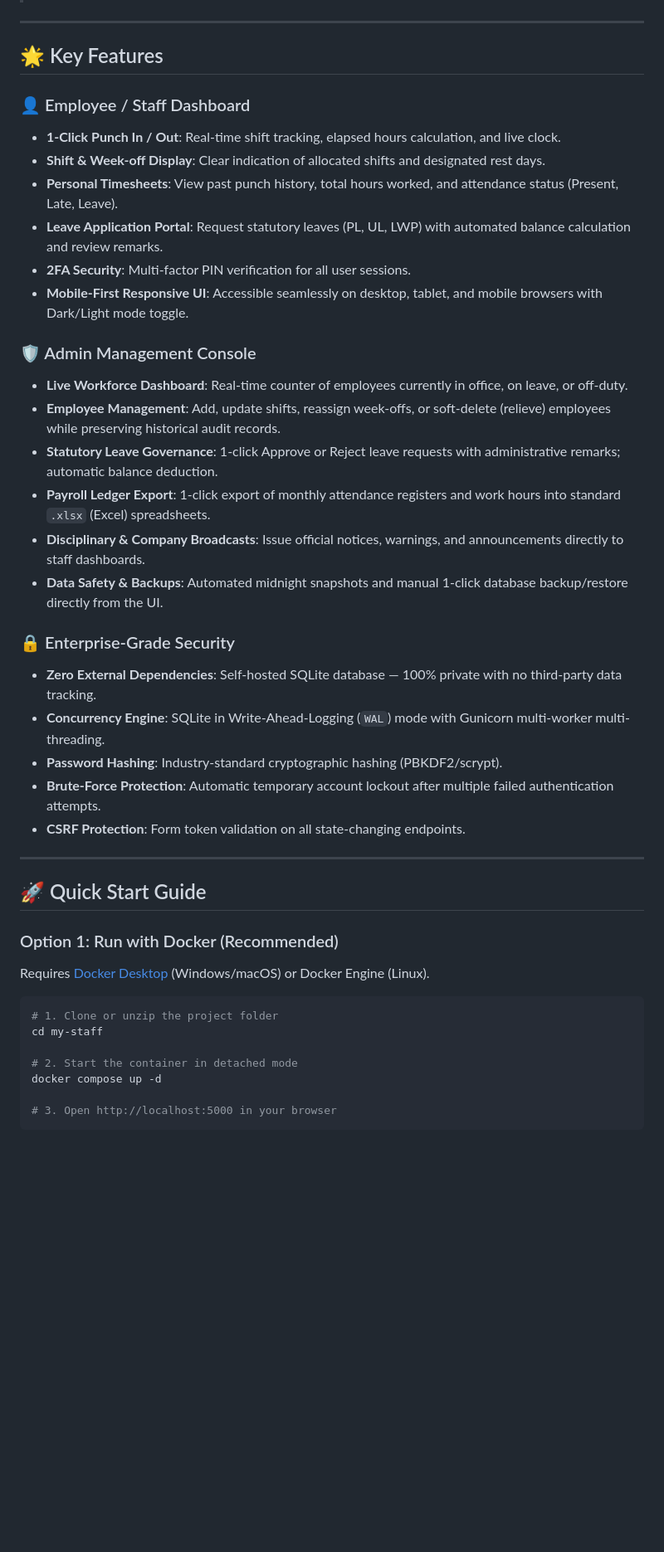
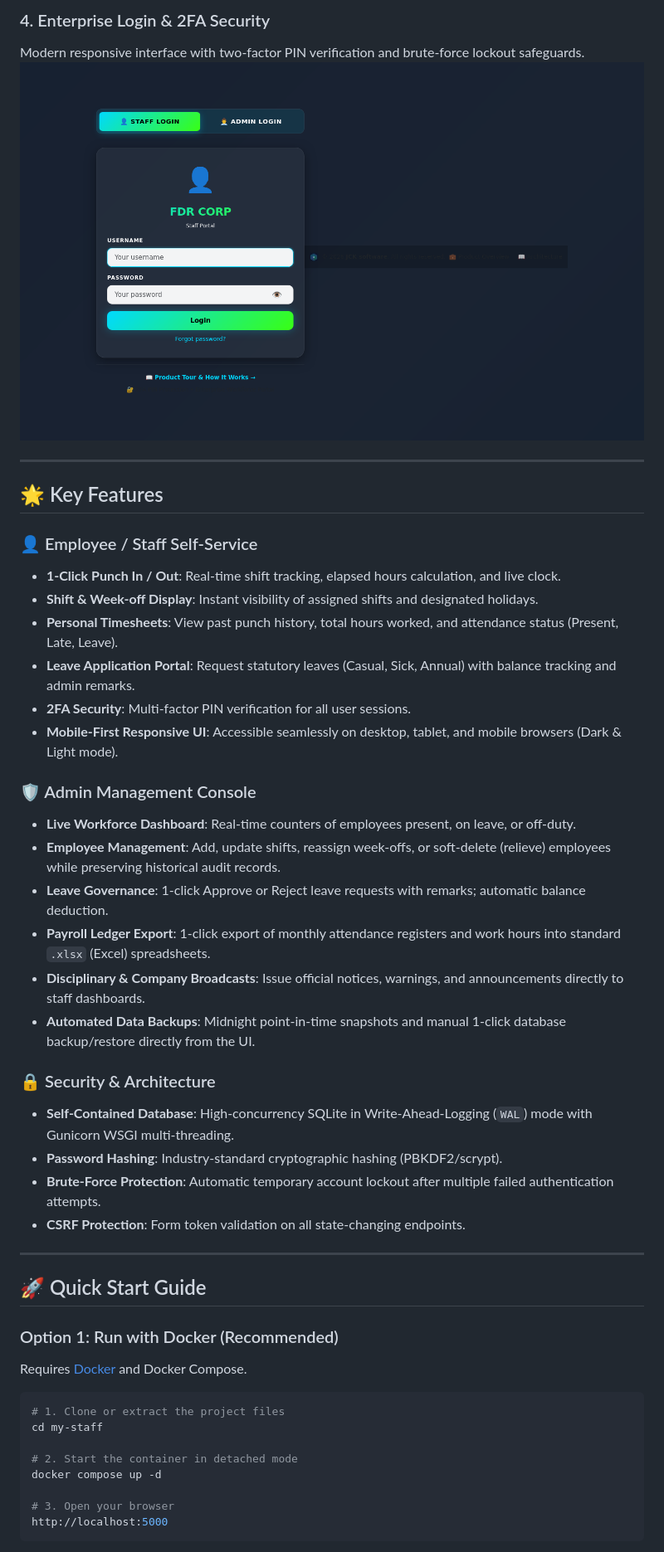
Before and after one commit to jacky1473/my-staff, a Markdown page: README.md, the part around one of its changes. Shown at 83% size. Drawn GitHub-style; pictures changed too: docs/screenshots/1_login_page.png (added); blank space fills up the shorter version.

Commit message:
docs: add commercial Gumroad buy badges, preview screenshots, and product showcase

````diff
--- a/README.md
+++ b/README.md
@@ -4,27 +50,29 @@
+### 4. Enterprise Login & 2FA Security
+Modern responsive interface with two-factor PIN verification and brute-force lockout safeguards.
+![Login Screen](docs/screenshots/1_login_page.png)
 
 ---
 
 ## 🌟 Key Features
 
-### 👤 Employee / Staff Dashboard
+### 👤 Employee / Staff Self-Service
 * **1-Click Punch In / Out**: Real-time shift tracking, elapsed hours calculation, and live clock.
-* **Shift & Week-off Display**: Clear indication of allocated shifts and designated rest days.
+* **Shift & Week-off Display**: Instant visibility of assigned shifts and designated holidays.
 * **Personal Timesheets**: View past punch history, total hours worked, and attendance status (Present, Late, Leave).
-* **Leave Application Portal**: Request statutory leaves (PL, UL, LWP) with automated balance calculation and review remarks.
+* **Leave Application Portal**: Request statutory leaves (Casual, Sick, Annual) with balance tracking and admin remarks.
 * **2FA Security**: Multi-factor PIN verification for all user sessions.
-* **Mobile-First Responsive UI**: Accessible seamlessly on desktop, tablet, and mobile browsers with Dark/Light mode toggle.
+* **Mobile-First Responsive UI**: Accessible seamlessly on desktop, tablet, and mobile browsers (Dark & Light mode).
 
 ### 🛡️ Admin Management Console
-* **Live Workforce Dashboard**: Real-time counter of employees currently in office, on leave, or off-duty.
+* **Live Workforce Dashboard**: Real-time counters of employees present, on leave, or off-duty.
 * **Employee Management**: Add, update shifts, reassign week-offs, or soft-delete (relieve) employees while preserving historical audit records.
-* **Statutory Leave Governance**: 1-click Approve or Reject leave requests with administrative remarks; automatic balance deduction.
+* **Leave Governance**: 1-click Approve or Reject leave requests with remarks; automatic balance deduction.
 * **Payroll Ledger Export**: 1-click export of monthly attendance registers and work hours into standard `.xlsx` (Excel) spreadsheets.
 * **Disciplinary & Company Broadcasts**: Issue official notices, warnings, and announcements directly to staff dashboards.
-* **Data Safety & Backups**: Automated midnight snapshots and manual 1-click database backup/restore directly from the UI.
+* **Automated Data Backups**: Midnight point-in-time snapshots and manual 1-click database backup/restore directly from the UI.
 
-### 🔒 Enterprise-Grade Security
-* **Zero External Dependencies**: Self-hosted SQLite database — 100% private with no third-party data tracking.
-* **Concurrency Engine**: SQLite in Write-Ahead-Logging (`WAL`) mode with Gunicorn multi-worker multi-threading.
+### 🔒 Security & Architecture
+* **Self-Contained Database**: High-concurrency SQLite in Write-Ahead-Logging (`WAL`) mode with Gunicorn WSGI multi-threading.
 * **Password Hashing**: Industry-standard cryptographic hashing (PBKDF2/scrypt).
 * **Brute-Force Protection**: Automatic temporary account lockout after multiple failed authentication attempts.
 * **CSRF Protection**: Form token validation on all state-changing endpoints.
@@ -35,15 +83,16 @@
 
 ### Option 1: Run with Docker (Recommended)
 
-Requires [Docker Desktop](https://www.docker.com/) (Windows/macOS) or Docker Engine (Linux).
+Requires [Docker](https://www.docker.com/) and Docker Compose.
 
 ```bash
-# 1. Clone or unzip the project folder
+# 1. Clone or extract the project files
 cd my-staff
 
 # 2. Start the container in detached mode
 docker compose up -d
 
-# 3. Open http://localhost:5000 in your browser
+# 3. Open your browser
+http://localhost:5000
 ```
 
````
Also changed, not shown: other parts of README.md (+68 -39 lines), docs/screenshots/0_gumroad_cover_banner.jpg (added), docs/screenshots/2_admin_dashboard.png (added), docs/screenshots/3_admin_analytics.png (added), docs/screenshots/4_staff_dashboard.png (added), docs/screenshots/login_page.png (added).
